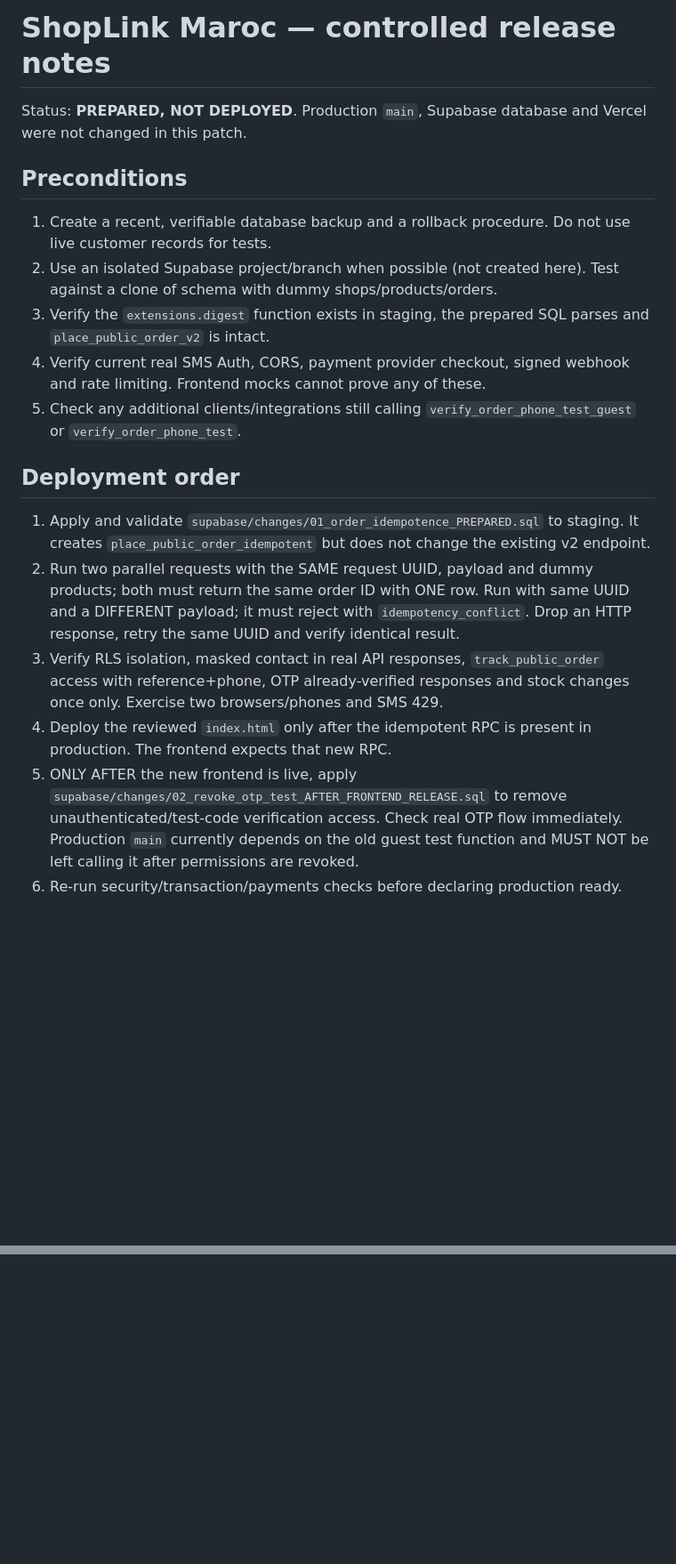
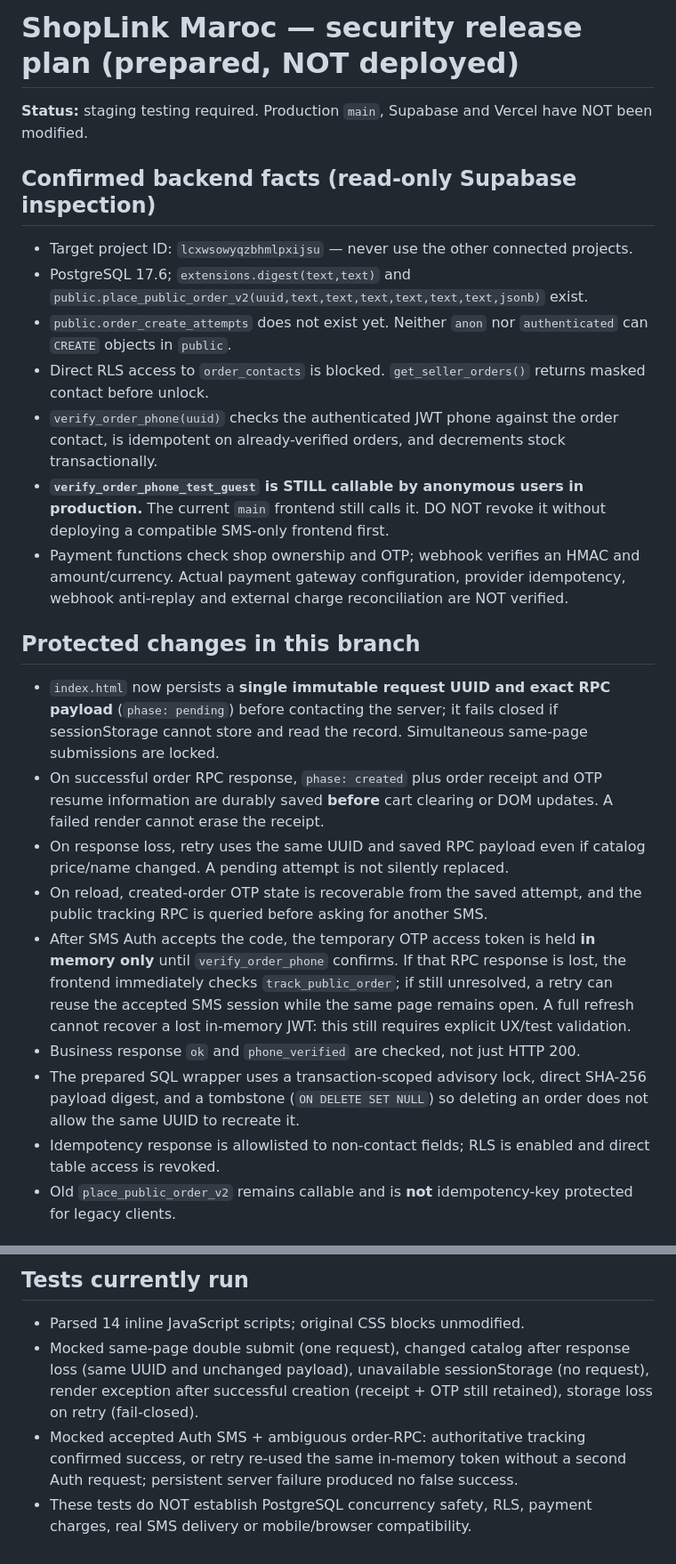
Before and after one commit to simo73989-bit/shoplink-maroc, a Markdown page: supabase/changes/RELEASE_NOTES.md, 2 parts joined by grey strips. Shown at 89% size. Drawn GitHub-style; blank space fills up the shorter version.

Commit message:
Document verified backend dependencies and safe deployment rollback gates

```diff
--- a/supabase/changes/RELEASE_NOTES.md
+++ b/supabase/changes/RELEASE_NOTES.md
@@ -1,19 +1,24 @@
-# ShopLink Maroc — controlled release notes
+# ShopLink Maroc — security release plan (prepared, NOT deployed)
 
-Status: **PREPARED, NOT DEPLOYED**. Production `main`, Supabase database and Vercel were not changed in this patch.
+**Status:** staging testing required. Production `main`, Supabase and Vercel have NOT been modified.
 
-## Preconditions
-1. Create a recent, verifiable database backup and a rollback procedure. Do not use live customer records for tests.
-2. Use an isolated Supabase project/branch when possible (not created here). Test against a clone of schema with dummy shops/products/orders.
-3. Verify the `extensions.digest` function exists in staging, the prepared SQL parses and `place_public_order_v2` is intact.
-4. Verify current real SMS Auth, CORS, payment provider checkout, signed webhook and rate limiting. Frontend mocks cannot prove any of these.
-5. Check any additional clients/integrations still calling `verify_order_phone_test_guest` or `verify_order_phone_test`.
+## Confirmed backend facts (read-only Supabase inspection)
+- Target project ID: `lcxwsowyqzbhmlpxijsu` — never use the other connected projects.
+- PostgreSQL 17.6; `extensions.digest(text,text)` and `public.place_public_order_v2(uuid,text,text,text,text,text,text,jsonb)` exist.
+- `public.order_create_attempts` does not exist yet. Neither `anon` nor `authenticated` can `CREATE` objects in `public`.
+- Direct RLS access to `order_contacts` is blocked. `get_seller_orders()` returns masked contact before unlock.
+- `verify_order_phone(uuid)` checks the authenticated JWT phone against the order contact, is idempotent on already-verified orders, and decrements stock transactionally.
+- **`verify_order_phone_test_guest` is STILL callable by anonymous users in production.** The current `main` frontend still calls it. DO NOT revoke it without deploying a compatible SMS-only frontend first.
+- Payment functions check shop ownership and OTP; webhook verifies an HMAC and amount/currency. Actual payment gateway configuration, provider idempotency, webhook anti-replay and external charge reconciliation are NOT verified.
 
-## Deployment order
-1. Apply and validate `supabase/changes/01_order_idempotence_PREPARED.sql` to staging. It creates `place_public_order_idempotent` but does not change the existing v2 endpoint.
-2. Run two parallel requests with the SAME request UUID, payload and dummy products; both must return the same order ID with ONE row. Run with same UUID and a DIFFERENT payload; it must reject with `idempotency_conflict`. Drop an HTTP response, retry the same UUID and verify identical result.
-3. Verify RLS isolation, masked contact in real API responses, `track_public_order` access with reference+phone, OTP already-verified responses and stock changes once only. Exercise two browsers/phones and SMS 429.
-4. Deploy the reviewed `index.html` only after the idempotent RPC is present in production. The frontend expects that new RPC.
-5. ONLY AFTER the new frontend is live, apply `supabase/changes/02_revoke_otp_test_AFTER_FRONTEND_RELEASE.sql` to remove unauthenticated/test-code verification access. Check real OTP flow immediately. Production `main` currently depends on the old guest test function and MUST NOT be left calling it after permissions are revoked.
-6. Re-run security/transaction/payments checks before declaring production ready.
+## Protected changes in this branch
+- `index.html` now persists a **single immutable request UUID and exact RPC payload** (`phase: pending`) before contacting the server; it fails closed if sessionStorage cannot store and read the record. Simultaneous same-page submissions are locked.
+- On successful order RPC response, `phase: created` plus order receipt and OTP resume information are durably saved **before** cart clearing or DOM updates. A failed render cannot erase the receipt.
+- On response loss, retry uses the same UUID and saved RPC payload even if catalog price/name changed. A pending attempt is not silently replaced.
+- On reload, created-order OTP state is recoverable from the saved attempt, and the public tracking RPC is queried before asking for another SMS.
+- After SMS Auth accepts the code, the temporary OTP access token is held **in memory only** until `verify_order_phone` confirms. If that RPC response is lost, the frontend immediately checks `track_public_order`; if still unresolved, a retry can reuse the accepted SMS session while the same page remains open. A full refresh cannot recover a lost in-memory JWT: this still requires explicit UX/test validation.
+- Business response `ok` and `phone_verified` are checked, not just HTTP 200.
+- The prepared SQL wrapper uses a transaction-scoped advisory lock, direct SHA-256 payload digest, and a tombstone (`ON DELETE SET NULL`) so deleting an order does not allow the same UUID to recreate it.
+- Idempotency response is allowlisted to non-contact fields; RLS is enabled and direct table access is revoked.
+- Old `place_public_order_v2` remains callable and is **not** idempotency-key protected for legacy clients.
 
@@ -31,0 +51,5 @@ Static checks: 14 inline JavaScript blocks parsed without syntax errors; CSS blo
+## Tests currently run
+- Parsed 14 inline JavaScript scripts; original CSS blocks unmodified.
+- Mocked same-page double submit (one request), changed catalog after response loss (same UUID and unchanged payload), unavailable sessionStorage (no request), render exception after successful creation (receipt + OTP still retained), storage loss on retry (fail-closed).
+- Mocked accepted Auth SMS + ambiguous order-RPC: authoritative tracking confirmed success, or retry re-used the same in-memory token without a second Auth request; persistent server failure produced no false success.
+- These tests do NOT establish PostgreSQL concurrency safety, RLS, payment charges, real SMS delivery or mobile/browser compatibility.
```
Also changed, not shown: other parts of supabase/changes/RELEASE_NOTES.md (+25 -11 lines).
